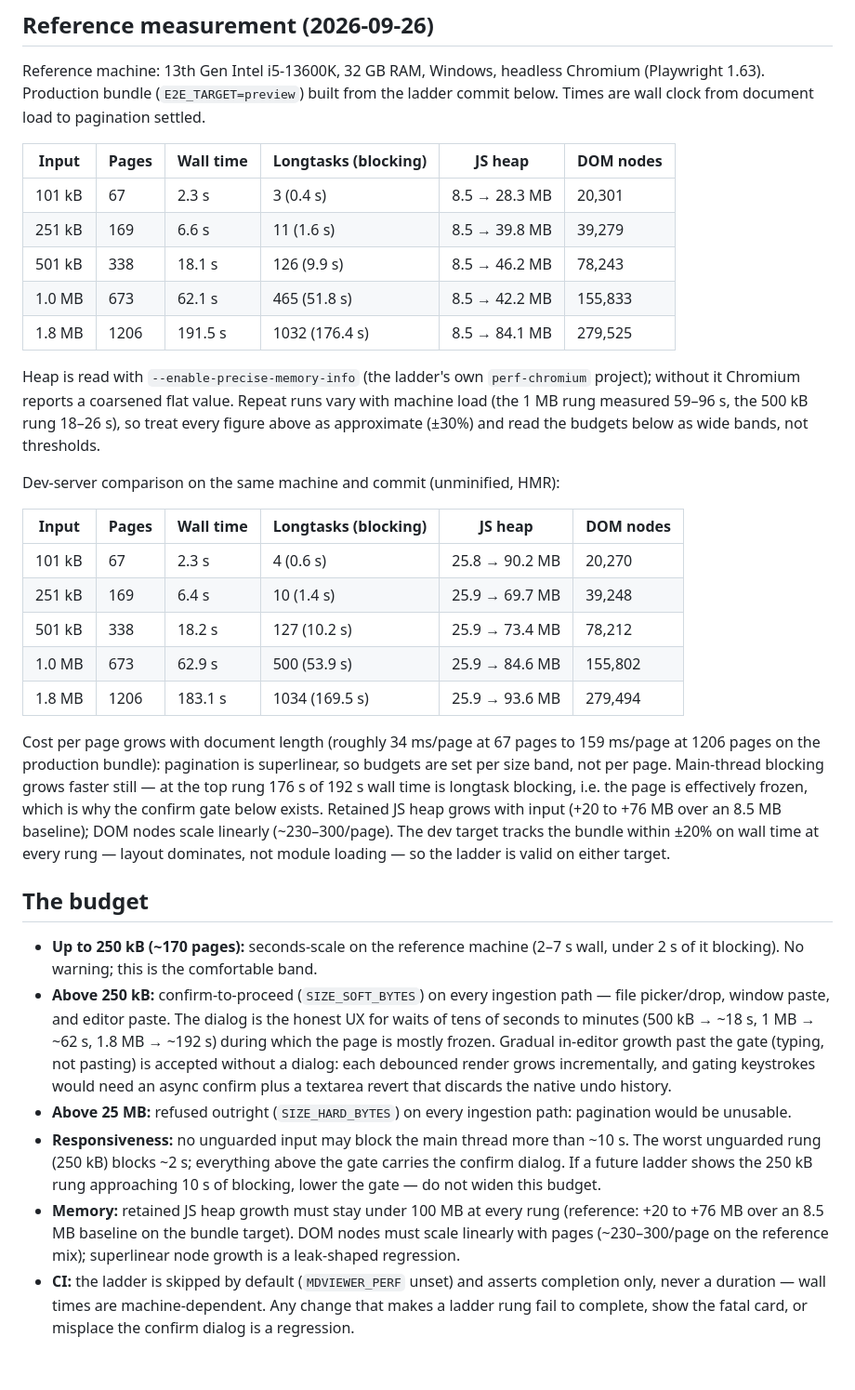
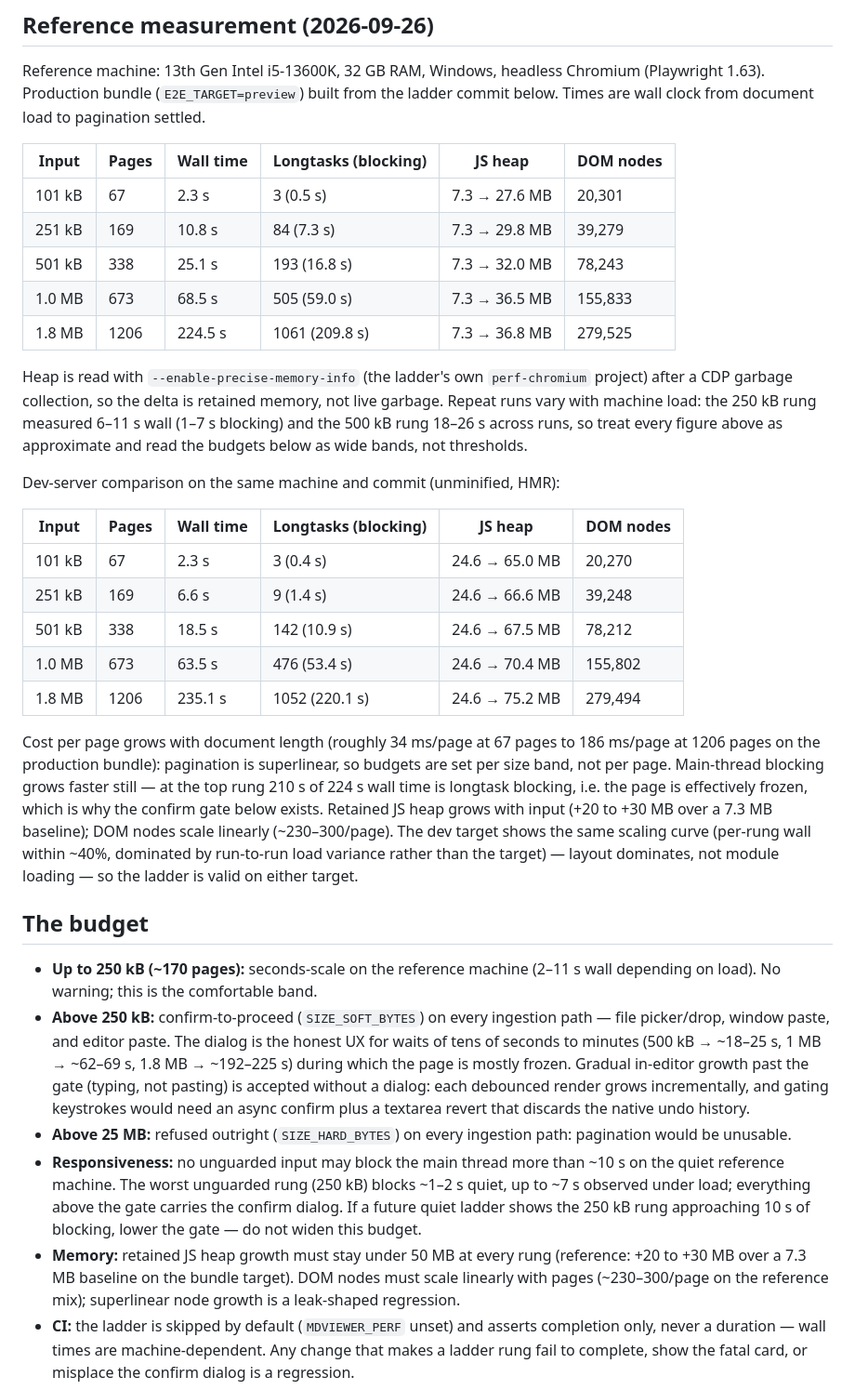
Before and after one commit to Chris0Jeky/MDviewer, a Markdown page: docs/PERF_BUDGET.md, the part around the change. Shown at 93% size. Drawn GitHub-style; blank space fills up the shorter version.

Commit message:
perf: record GC-correct heap and final ladder numbers

```diff
--- a/docs/PERF_BUDGET.md
+++ b/docs/PERF_BUDGET.md
@@ -14,60 +14,62 @@ settled.
 
 | Input | Pages | Wall time | Longtasks (blocking) | JS heap | DOM nodes |
 | --- | --- | --- | --- | --- | --- |
-| 101 kB | 67 | 2.3 s | 3 (0.4 s) | 8.5 → 28.3 MB | 20,301 |
-| 251 kB | 169 | 6.6 s | 11 (1.6 s) | 8.5 → 39.8 MB | 39,279 |
-| 501 kB | 338 | 18.1 s | 126 (9.9 s) | 8.5 → 46.2 MB | 78,243 |
-| 1.0 MB | 673 | 62.1 s | 465 (51.8 s) | 8.5 → 42.2 MB | 155,833 |
-| 1.8 MB | 1206 | 191.5 s | 1032 (176.4 s) | 8.5 → 84.1 MB | 279,525 |
+| 101 kB | 67 | 2.3 s | 3 (0.5 s) | 7.3 → 27.6 MB | 20,301 |
+| 251 kB | 169 | 10.8 s | 84 (7.3 s) | 7.3 → 29.8 MB | 39,279 |
+| 501 kB | 338 | 25.1 s | 193 (16.8 s) | 7.3 → 32.0 MB | 78,243 |
+| 1.0 MB | 673 | 68.5 s | 505 (59.0 s) | 7.3 → 36.5 MB | 155,833 |
+| 1.8 MB | 1206 | 224.5 s | 1061 (209.8 s) | 7.3 → 36.8 MB | 279,525 |
 
 Heap is read with `--enable-precise-memory-info` (the ladder's own
-`perf-chromium` project); without it Chromium reports a coarsened flat
-value. Repeat runs vary with machine load (the 1 MB rung measured 59–96 s,
-the 500 kB rung 18–26 s), so treat every figure above as approximate (±30%)
-and read the budgets below as wide bands, not thresholds.
+`perf-chromium` project) after a CDP garbage collection, so the delta is
+retained memory, not live garbage. Repeat runs vary with machine load: the
+250 kB rung measured 6–11 s wall (1–7 s blocking) and the 500 kB rung 18–26 s
+across runs, so treat every figure above as approximate and read the
+budgets below as wide bands, not thresholds.
 
 Dev-server comparison on the same machine and commit (unminified, HMR):
 
 | Input | Pages | Wall time | Longtasks (blocking) | JS heap | DOM nodes |
 | --- | --- | --- | --- | --- | --- |
-| 101 kB | 67 | 2.3 s | 4 (0.6 s) | 25.8 → 90.2 MB | 20,270 |
-| 251 kB | 169 | 6.4 s | 10 (1.4 s) | 25.9 → 69.7 MB | 39,248 |
-| 501 kB | 338 | 18.2 s | 127 (10.2 s) | 25.9 → 73.4 MB | 78,212 |
-| 1.0 MB | 673 | 62.9 s | 500 (53.9 s) | 25.9 → 84.6 MB | 155,802 |
-| 1.8 MB | 1206 | 183.1 s | 1034 (169.5 s) | 25.9 → 93.6 MB | 279,494 |
+| 101 kB | 67 | 2.3 s | 3 (0.4 s) | 24.6 → 65.0 MB | 20,270 |
+| 251 kB | 169 | 6.6 s | 9 (1.4 s) | 24.6 → 66.6 MB | 39,248 |
+| 501 kB | 338 | 18.5 s | 142 (10.9 s) | 24.6 → 67.5 MB | 78,212 |
+| 1.0 MB | 673 | 63.5 s | 476 (53.4 s) | 24.6 → 70.4 MB | 155,802 |
+| 1.8 MB | 1206 | 235.1 s | 1052 (220.1 s) | 24.6 → 75.2 MB | 279,494 |
 
 Cost per page grows with document length (roughly 34 ms/page at 67 pages to
-159 ms/page at 1206 pages on the production bundle): pagination is
+186 ms/page at 1206 pages on the production bundle): pagination is
 superlinear, so budgets are set per size band, not per page. Main-thread
-blocking grows faster still — at the top rung 176 s of 192 s wall time is
+blocking grows faster still — at the top rung 210 s of 224 s wall time is
 longtask blocking, i.e. the page is effectively frozen, which is why the
 confirm gate below exists. Retained JS heap grows with input (+20 to
-+76 MB over an 8.5 MB baseline); DOM nodes scale linearly (~230–300/page).
-The dev target tracks the bundle within ±20% on wall time at every rung —
-layout dominates, not module loading — so the ladder is valid on either
-target.
++30 MB over a 7.3 MB baseline); DOM nodes scale linearly (~230–300/page).
+The dev target shows the same scaling curve (per-rung wall within ~40%,
+dominated by run-to-run load variance rather than the target) — layout
+dominates, not module loading — so the ladder is valid on either target.
 
 ## The budget
 
 - **Up to 250 kB (~170 pages):** seconds-scale on the reference machine
-  (2–7 s wall, under 2 s of it blocking). No warning; this is the
-  comfortable band.
+  (2–11 s wall depending on load). No warning; this is the comfortable band.
 - **Above 250 kB:** confirm-to-proceed (`SIZE_SOFT_BYTES`) on every ingestion
   path — file picker/drop, window paste, and editor paste. The dialog is the
-  honest UX for waits of tens of seconds to minutes (500 kB → ~18 s,
-  1 MB → ~62 s, 1.8 MB → ~192 s) during which the page is mostly frozen.
-  Gradual in-editor growth past the gate (typing, not pasting) is accepted
-  without a dialog: each debounced render grows incrementally, and gating
-  keystrokes would need an async confirm plus a textarea revert that
+  honest UX for waits of tens of seconds to minutes (500 kB → ~18–25 s,
+  1 MB → ~62–69 s, 1.8 MB → ~192–225 s) during which the page is mostly
+  frozen. Gradual in-editor growth past the gate (typing, not pasting) is
+  accepted without a dialog: each debounced render grows incrementally, and
+  gating keystrokes would need an async confirm plus a textarea revert that
   discards the native undo history.
 - **Above 25 MB:** refused outright (`SIZE_HARD_BYTES`) on every ingestion
   path: pagination would be unusable.
 - **Responsiveness:** no unguarded input may block the main thread more than
-  ~10 s. The worst unguarded rung (250 kB) blocks ~2 s; everything above the
-  gate carries the confirm dialog. If a future ladder shows the 250 kB rung
-  approaching 10 s of blocking, lower the gate — do not widen this budget.
-- **Memory:** retained JS heap growth must stay under 100 MB at every rung
-  (reference: +20 to +76 MB over an 8.5 MB baseline on the bundle target).
+  ~10 s on the quiet reference machine. The worst unguarded rung (250 kB)
+  blocks ~1–2 s quiet, up to ~7 s observed under load; everything above the
+  gate carries the confirm dialog. If a future quiet ladder shows the 250 kB
+  rung approaching 10 s of blocking, lower the gate — do not widen this
+  budget.
+- **Memory:** retained JS heap growth must stay under 50 MB at every rung
+  (reference: +20 to +30 MB over a 7.3 MB baseline on the bundle target).
   DOM nodes must scale linearly with pages (~230–300/page on the reference
   mix); superlinear node growth is a leak-shaped regression.
 - **CI:** the ladder is skipped by default (`MDVIEWER_PERF` unset) and asserts
```
Also changed, not shown: docs/Project_Roadmap.md (+1 -1 lines).
